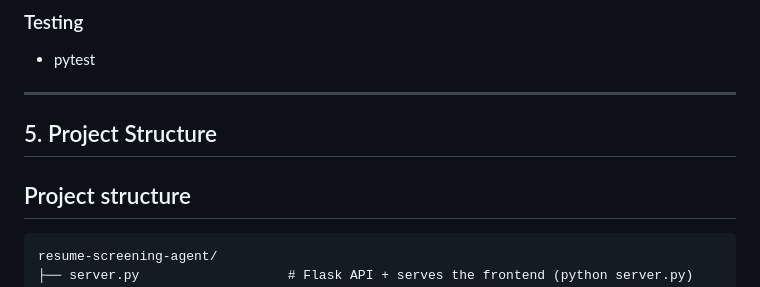
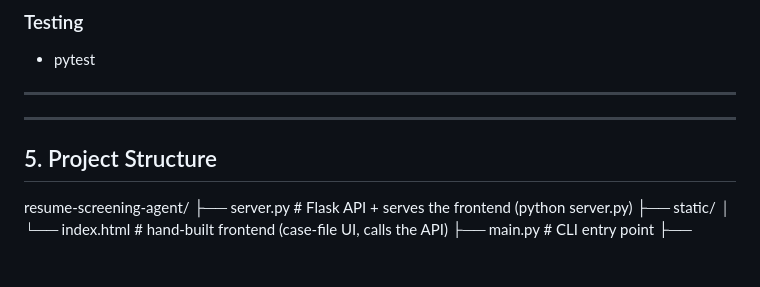
Before and after one commit to padma68/Resume-Screening-AI-Agent, a Markdown page: README.md, the part around the change. Drawn GitHub-style; blank space fills up the shorter version.

````diff
--- a/README.md
+++ b/README.md
@@ -97,13 +97,9 @@ F
 - pytest
 
 ---
-
+---
 ## 5. Project Structure
 
-
-## Project structure
-
-```
 resume-screening-agent/
 ├── server.py                   # Flask API + serves the frontend (python server.py)
 ├── static/
````
